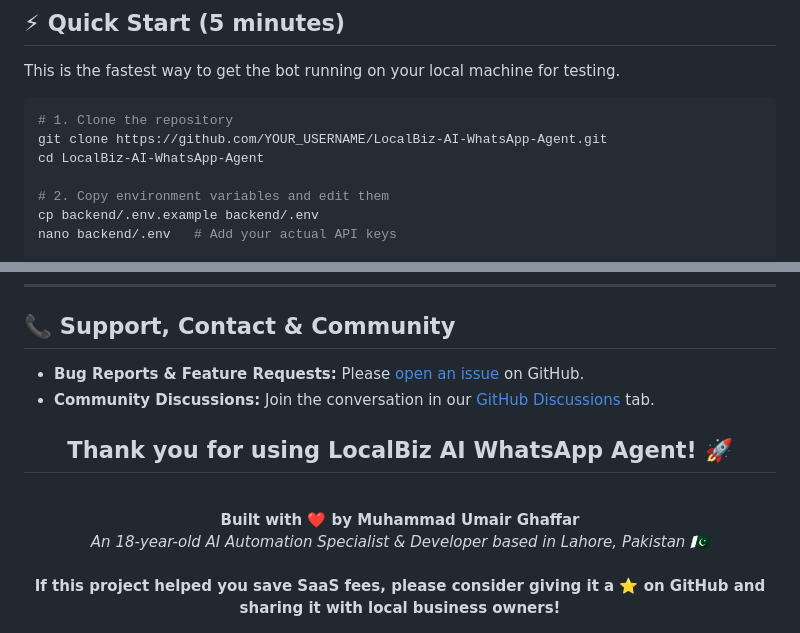
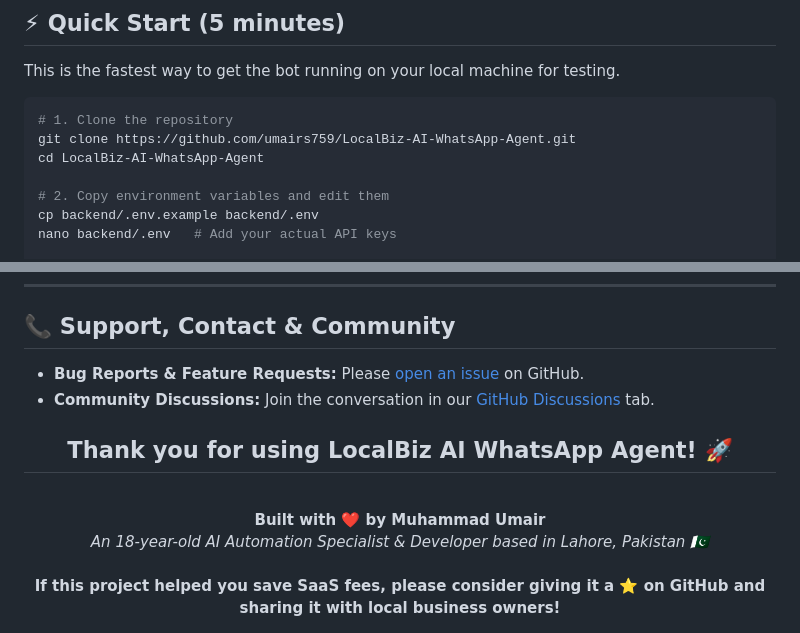
Before and after one commit to umairs759/LocalBiz-AI-WhatsApp-Agent, a Markdown page: README.md, 2 parts joined by grey strips. Rendered like a GitHub page.

````diff
--- a/README.md
+++ b/README.md
@@ -140,7 +140,7 @@ This is the fastest way to get the bot running on your local machine for testing
 
 ```bash
 # 1. Clone the repository
-git clone https://github.com/YOUR_USERNAME/LocalBiz-AI-WhatsApp-Agent.git
+git clone https://github.com/umairs759/LocalBiz-AI-WhatsApp-Agent.git
 cd LocalBiz-AI-WhatsApp-Agent
 
 # 2. Copy environment variables and edit them
@@ -497,7 +497,7 @@ We are continuously evolving this project into the ultimate AI automation tool.
 ---
 
 ## 📞 Support, Contact & Community
-- **Bug Reports & Feature Requests:** Please [open an issue](https://github.com/YOUR_USERNAME/LocalBiz-AI-WhatsApp-Agent/issues) on GitHub.
+- **Bug Reports & Feature Requests:** Please [open an issue](https://github.com/umairs759/LocalBiz-AI-WhatsApp-Agent/issues) on GitHub.
 - **Community Discussions:** Join the conversation in our [GitHub Discussions](#) tab.
 
 <div align="center">
@@ -507,7 +507,7 @@ We are continuously evolving this project into the ultimate AI automation tool.
 <br>
 
 <div align="center">
-  <b>Built with ❤️ by Muhammad Umair Ghaffar</b><br>
+  <b>Built with ❤️ by Muhammad Umair</b><br>
   <i>An 18-year-old AI Automation Specialist & Developer based in Lahore, Pakistan 🇵🇰</i>
   <br><br>
   <b>If this project helped you save SaaS fees, please consider giving it a ⭐ on GitHub and sharing it with local business owners!</b>
````
